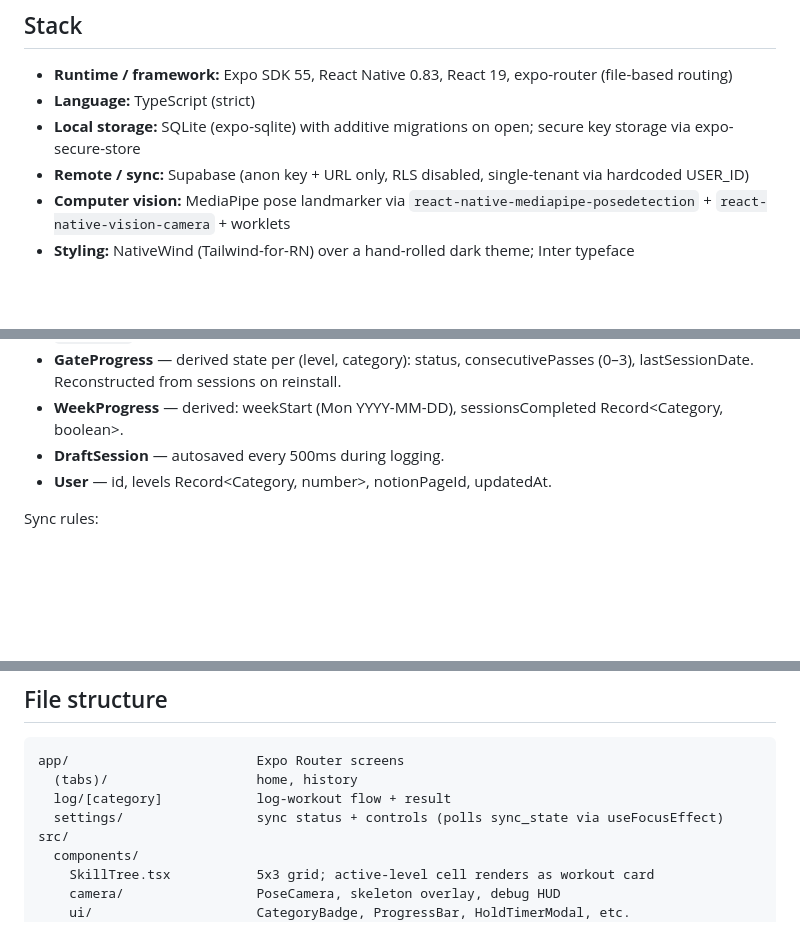
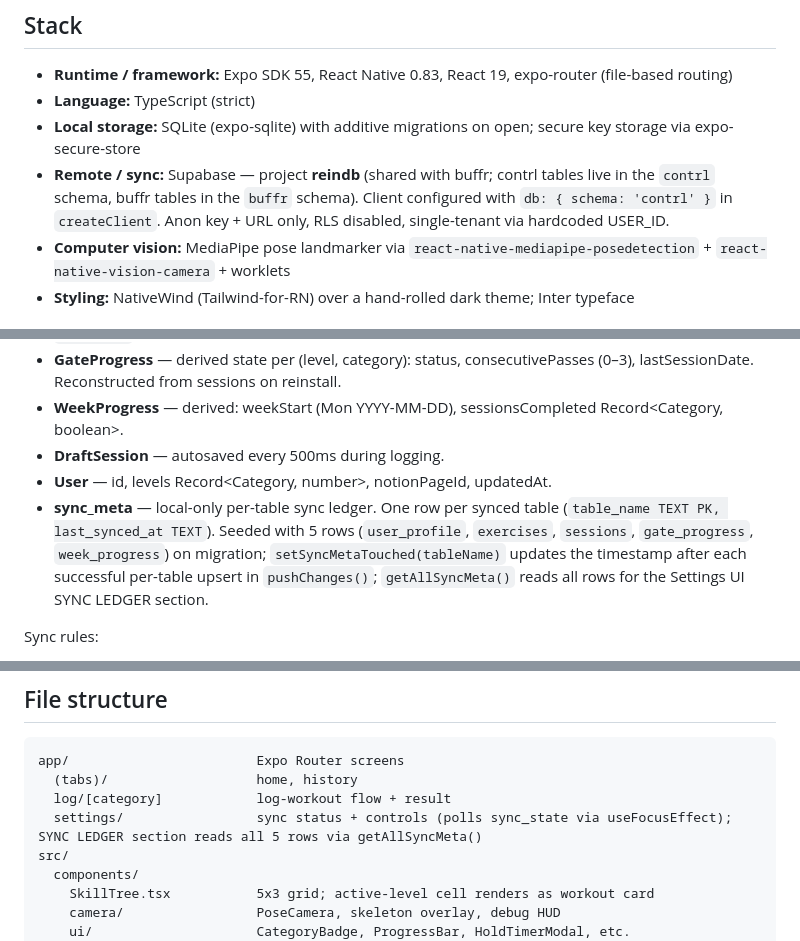
Before and after one commit to rlynjb/contrl, a Markdown page: .aipe/project/context.md, 3 parts joined by grey strips. GitHub-like rendering; blank space fills up the shorter version.

Commit message:
docs(context): reindb shared project + sync_meta ledger

```diff
--- a/.aipe/project/context.md
+++ b/.aipe/project/context.md
@@ -6,7 +6,7 @@ contrl is a fitness progression app for bodyweight training. It tracks workouts
 - **Runtime / framework:** Expo SDK 55, React Native 0.83, React 19, expo-router (file-based routing)
 - **Language:** TypeScript (strict)
 - **Local storage:** SQLite (expo-sqlite) with additive migrations on open; secure key storage via expo-secure-store
-- **Remote / sync:** Supabase (anon key + URL only, RLS disabled, single-tenant via hardcoded USER_ID)
+- **Remote / sync:** Supabase — project **reindb** (shared with buffr; contrl tables live in the `contrl` schema, buffr tables in the `buffr` schema). Client configured with `db: { schema: 'contrl' }` in `createClient`. Anon key + URL only, RLS disabled, single-tenant via hardcoded USER_ID.
 - **Computer vision:** MediaPipe pose landmarker via `react-native-mediapipe-posedetection` + `react-native-vision-camera` + worklets
 - **Styling:** NativeWind (Tailwind-for-RN) over a hand-rolled dark theme; Inter typeface
 
@@ -17,6 +17,7 @@ contrl is a fitness progression app for bodyweight training. It tracks workouts
 - **WeekProgress** — derived: weekStart (Mon YYYY-MM-DD), sessionsCompleted Record<Category, boolean>.
 - **DraftSession** — autosaved every 500ms during logging.
 - **User** — id, levels Record<Category, number>, notionPageId, updatedAt.
+- **sync_meta** — local-only per-table sync ledger. One row per synced table (`table_name TEXT PK, last_synced_at TEXT`). Seeded with 5 rows (`user_profile`, `exercises`, `sessions`, `gate_progress`, `week_progress`) on migration; `setSyncMetaTouched(tableName)` updates the timestamp after each successful per-table upsert in `pushChanges()`; `getAllSyncMeta()` reads all rows for the Settings UI SYNC LEDGER section.
 
 Sync rules:
 1. Reference data (exercises): seeded from JSON; mirrored to Supabase on push.
@@ -29,7 +30,7 @@ Sync rules:
 app/                        Expo Router screens
   (tabs)/                   home, history
   log/[category]            log-workout flow + result
-  settings/                 sync status + controls (polls sync_state via useFocusEffect)
+  settings/                 sync status + controls (polls sync_state via useFocusEffect); SYNC LEDGER section reads all 5 rows via getAllSyncMeta()
 src/
   components/
     SkillTree.tsx           5x3 grid; active-level cell renders as workout card
```
Also changed, not shown: other parts of .aipe/project/context.md (+2 -0 lines).
